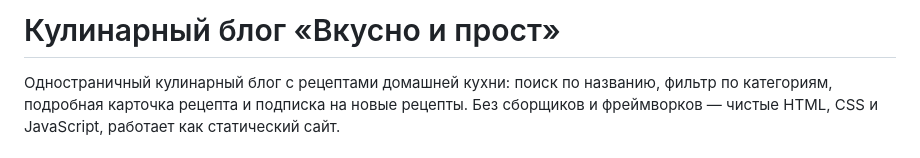
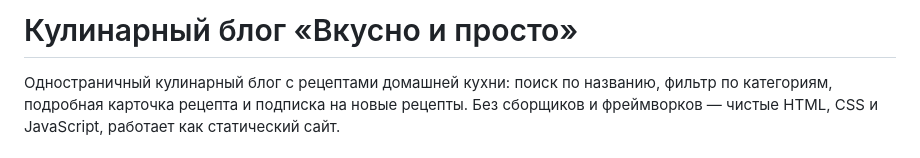
Before and after one commit to loparenok01-cpu/kulinar-blog, a Markdown page: README.md, the part around the change. GitHub-like rendering.

```diff
--- a/README.md
+++ b/README.md
@@ -1,4 +1,4 @@
-# Кулинарный блог «Вкусно и прост»
+# Кулинарный блог «Вкусно и просто»
 
 Одностраничный кулинарный блог с рецептами домашней кухни: поиск по названию, фильтр по категориям, подробная карточка рецепта и подписка на новые рецепты. Без сборщиков и фреймворков — чистые HTML, CSS и JavaScript, работает как статический сайт.
 
```
